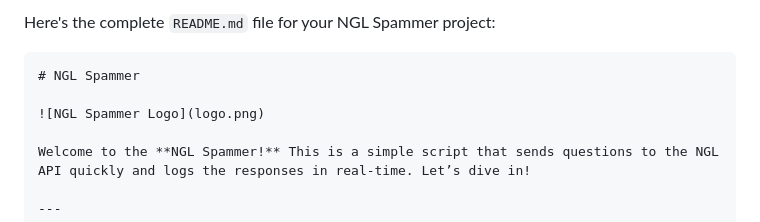
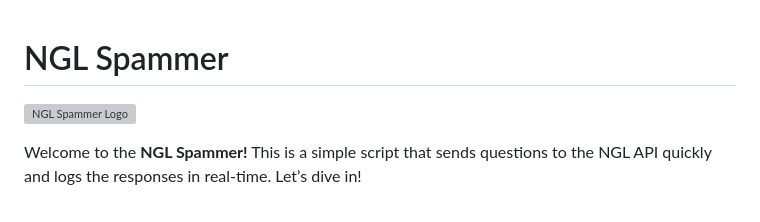
Before and after one commit to labutog4321/NGL-Spammer-bogart, a Markdown page: README.md, the part around the change. Drawn GitHub-style; grey boxes are pictures that could not be loaded.

````diff
--- a/README.md
+++ b/README.md
@@ -1,6 +1,4 @@
-Here's the complete `README.md` file for your NGL Spammer project:
 
-```markdown
 # NGL Spammer
 
 ![NGL Spammer Logo](logo.png)
````
